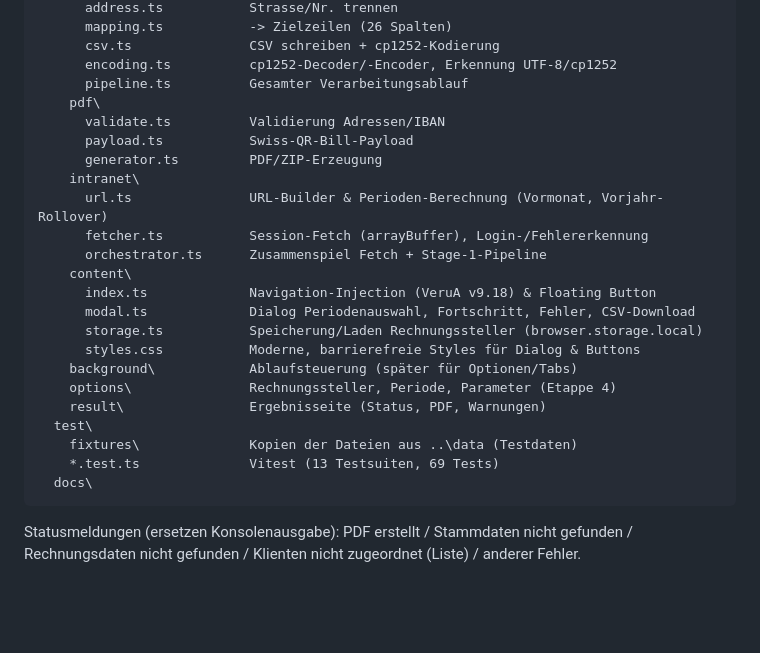
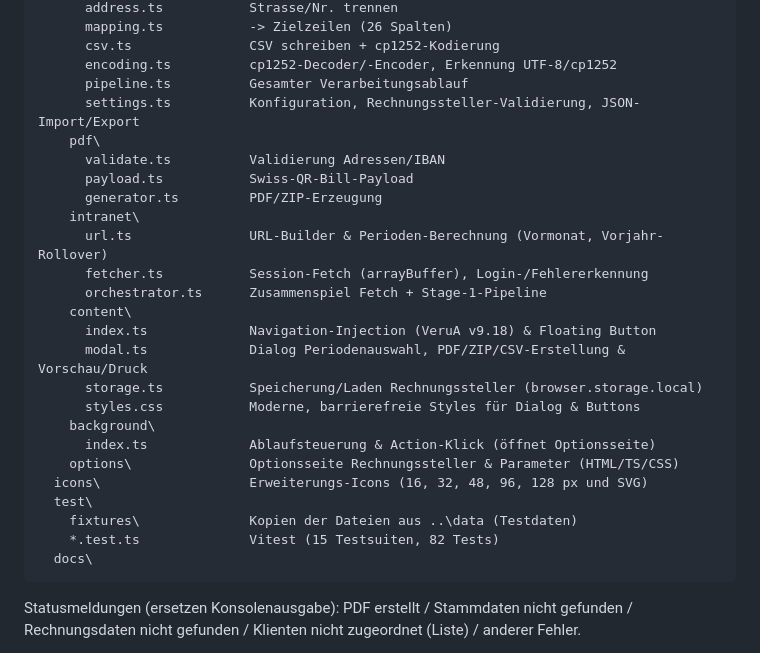
Before and after one commit to pekarasa/SwissQRRechnung, a Markdown page: extension/docs/SESSION-WISSEN.md, the part around the change. Rendered like a GitHub page; blank space fills up the shorter version.

````diff
--- a/extension/docs/SESSION-WISSEN.md
+++ b/extension/docs/SESSION-WISSEN.md
@@ -178,6 +178,7 @@ extension\
       csv.ts               CSV schreiben + cp1252-Kodierung
       encoding.ts          cp1252-Decoder/-Encoder, Erkennung UTF-8/cp1252
       pipeline.ts          Gesamter Verarbeitungsablauf
+      settings.ts          Konfiguration, Rechnungssteller-Validierung, JSON-Import/Export
     pdf\
       validate.ts          Validierung Adressen/IBAN
       payload.ts           Swiss-QR-Bill-Payload
@@ -188,15 +189,16 @@ extension\
       orchestrator.ts      Zusammenspiel Fetch + Stage-1-Pipeline
     content\
       index.ts             Navigation-Injection (VeruA v9.18) & Floating Button
-      modal.ts             Dialog Periodenauswahl, Fortschritt, Fehler, CSV-Download
+      modal.ts             Dialog Periodenauswahl, PDF/ZIP/CSV-Erstellung & Vorschau/Druck
       storage.ts           Speicherung/Laden Rechnungssteller (browser.storage.local)
       styles.css           Moderne, barrierefreie Styles für Dialog & Buttons
-    background\            Ablaufsteuerung (später für Optionen/Tabs)
-    options\               Rechnungssteller, Periode, Parameter (Etappe 4)
-    result\                Ergebnisseite (Status, PDF, Warnungen)
+    background\
+      index.ts             Ablaufsteuerung & Action-Klick (öffnet Optionsseite)
+    options\               Optionsseite Rechnungssteller & Parameter (HTML/TS/CSS)
+  icons\                   Erweiterungs-Icons (16, 32, 48, 96, 128 px und SVG)
   test\
     fixtures\              Kopien der Dateien aus ..\data (Testdaten)
-    *.test.ts              Vitest (13 Testsuiten, 69 Tests)
+    *.test.ts              Vitest (15 Testsuiten, 82 Tests)
   docs\
 ```
 
````
Also changed, not shown: extension/docs/ETAPPEN.md (+7 -7 lines).
